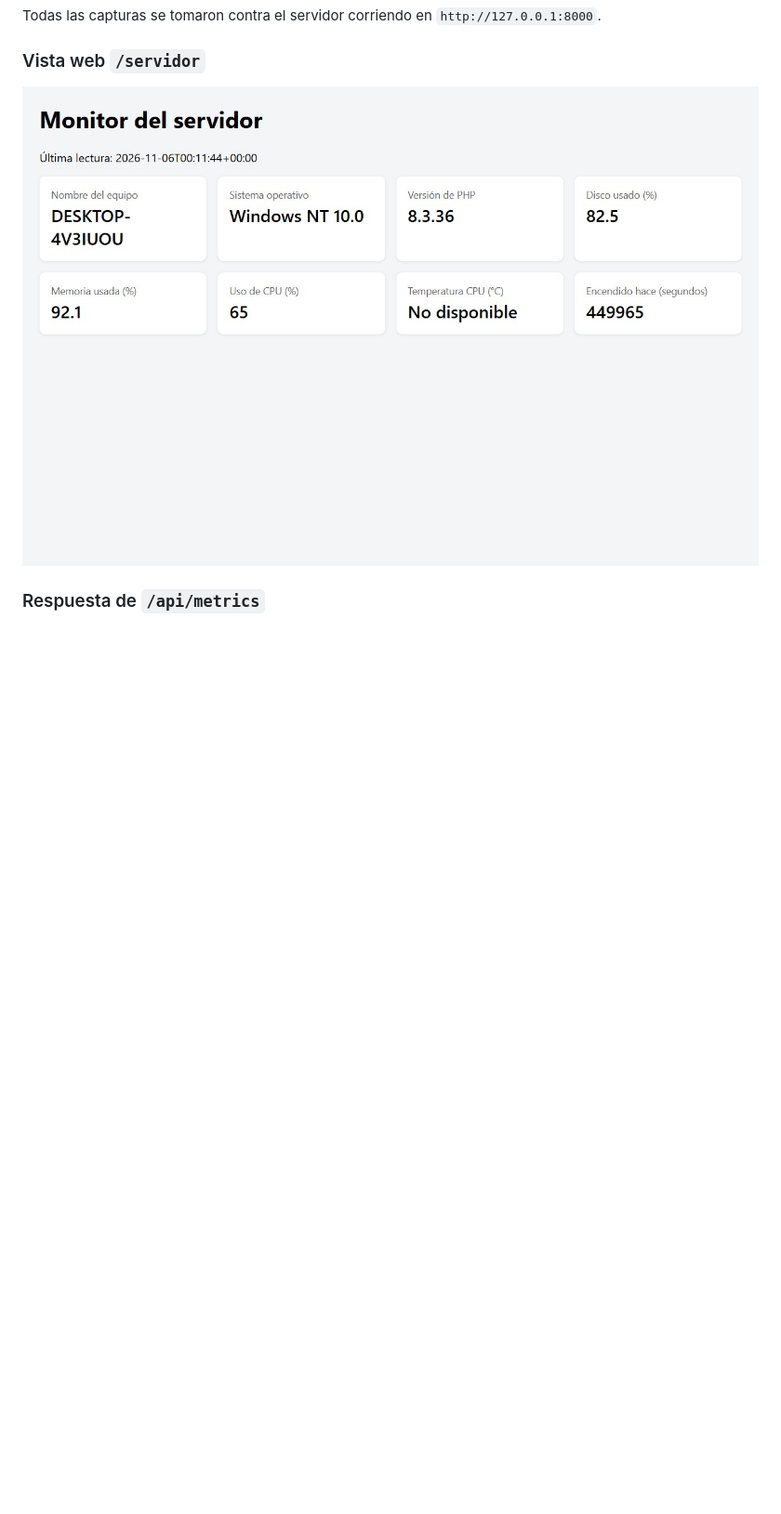
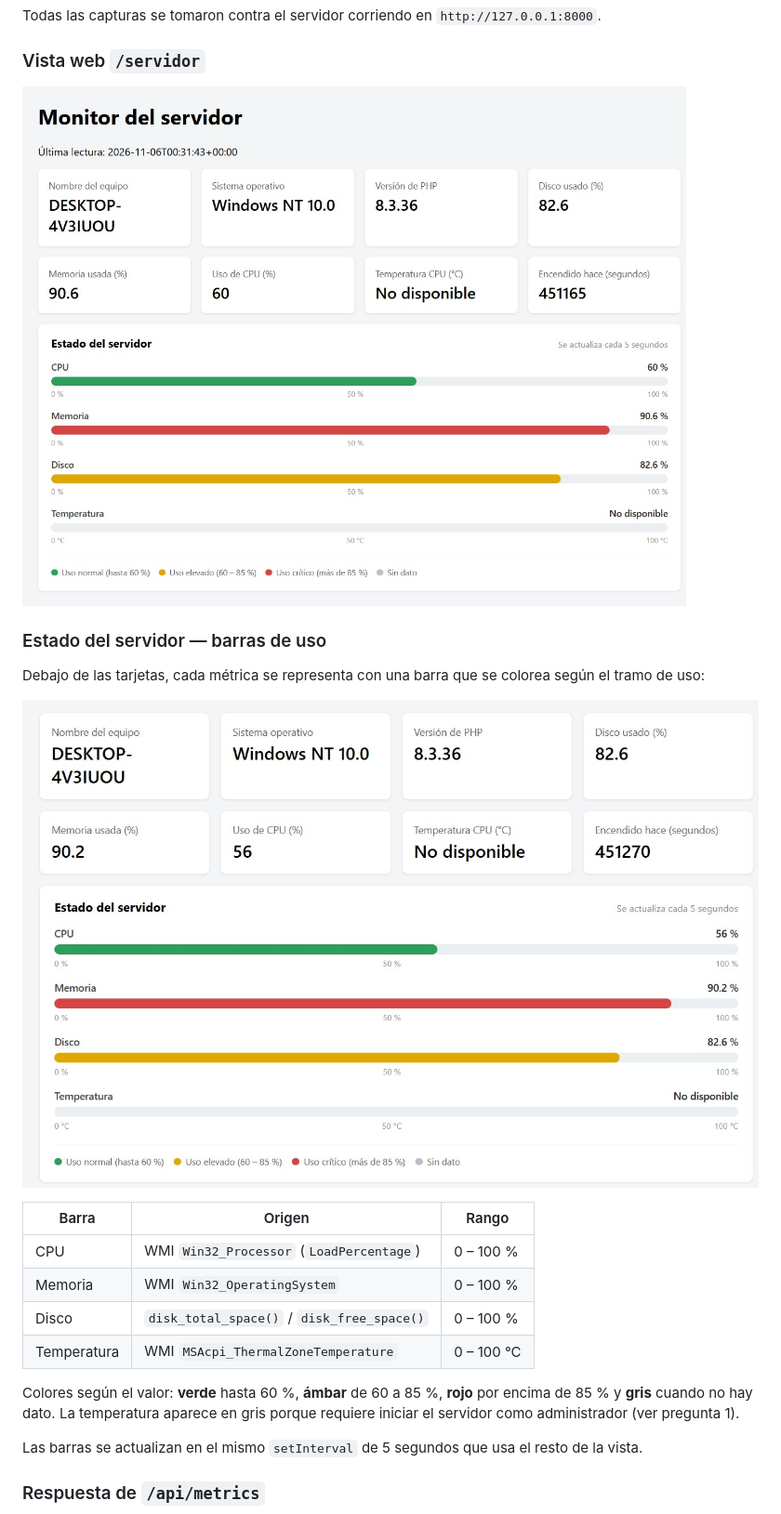
Before and after one commit to liabarcos/monitor-servidor, a Markdown page: README.md, the part around one of its changes. Shown at 93% size. GitHub-like rendering; pictures changed too: docs/capturas/estado-servidor.jpeg (added), docs/capturas/servidor.jpeg; blank space fills up the shorter version.

Commit message:
Seccion Estado del servidor con barras de uso y su captura

```diff
--- a/README.md
+++ b/README.md
@@ -136,6 +136,23 @@ Todas las capturas se tomaron contra el servidor corriendo en `http://127.0.0.1:
 ### Vista web `/servidor`
 
 ![Vista del monitor del servidor](docs/capturas/servidor.jpeg)
+
+### Estado del servidor — barras de uso
+
+Debajo de las tarjetas, cada métrica se representa con una barra que se colorea según el tramo de uso:
+
+![Sección Estado del servidor con barras de CPU, memoria, disco y temperatura](docs/capturas/estado-servidor.jpeg)
+
+| Barra | Origen | Rango |
+|---|---|---|
+| CPU | WMI `Win32_Processor` (`LoadPercentage`) | 0 – 100 % |
+| Memoria | WMI `Win32_OperatingSystem` | 0 – 100 % |
+| Disco | `disk_total_space()` / `disk_free_space()` | 0 – 100 % |
+| Temperatura | WMI `MSAcpi_ThermalZoneTemperature` | 0 – 100 °C |
+
+Colores según el valor: **verde** hasta 60 %, **ámbar** de 60 a 85 %, **rojo** por encima de 85 % y **gris** cuando no hay dato. La temperatura aparece en gris porque requiere iniciar el servidor como administrador (ver pregunta 1).
+
+Las barras se actualizan en el mismo `setInterval` de 5 segundos que usa el resto de la vista.
 
 ### Respuesta de `/api/metrics`
 
```
Also changed, not shown: other parts of README.md (+1 -1 lines), 1 other file.
